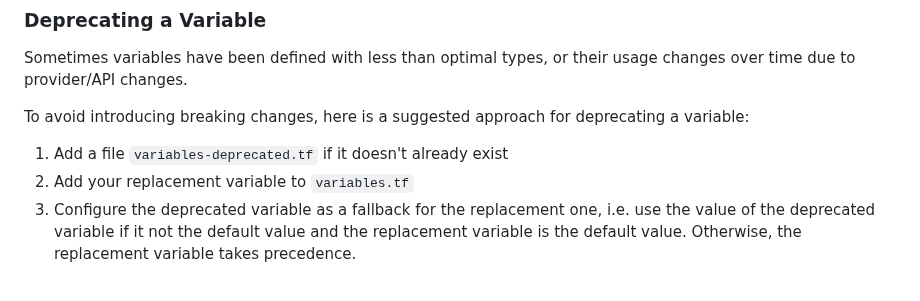
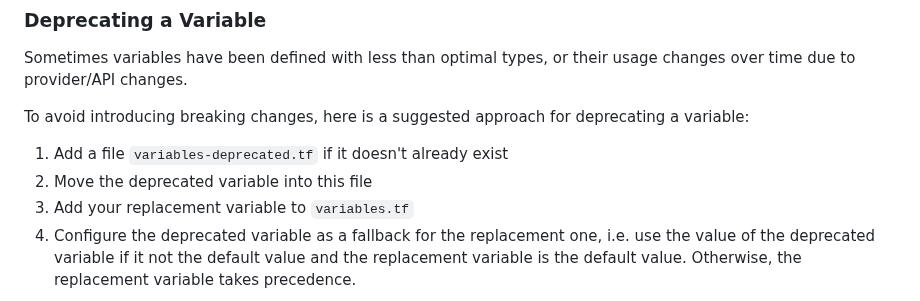
Before and after one commit to cloudposse/.github, a Markdown page: CONTRIBUTING.md, the part around the change. Drawn GitHub-style.

Commit message:
Update CONTRIBUTING.md
Co-authored-by: Nuru <Nuru@users.noreply.github.com>

```diff
--- a/CONTRIBUTING.md
+++ b/CONTRIBUTING.md
@@ -127,6 +127,7 @@ Sometimes variables have been defined with less than optimal types, or their usa
 To avoid introducing breaking changes, here is a suggested approach for deprecating a variable:
 
 1. Add a file `variables-deprecated.tf` if it doesn't already exist
+2. Move the deprecated variable into this file
 3. Add your replacement variable to `variables.tf`
 4. Configure the deprecated variable as a fallback for the replacement one, i.e. use the value of the deprecated variable if it not the default value and the replacement variable is the default value. Otherwise, the replacement variable takes precedence.
 
```
